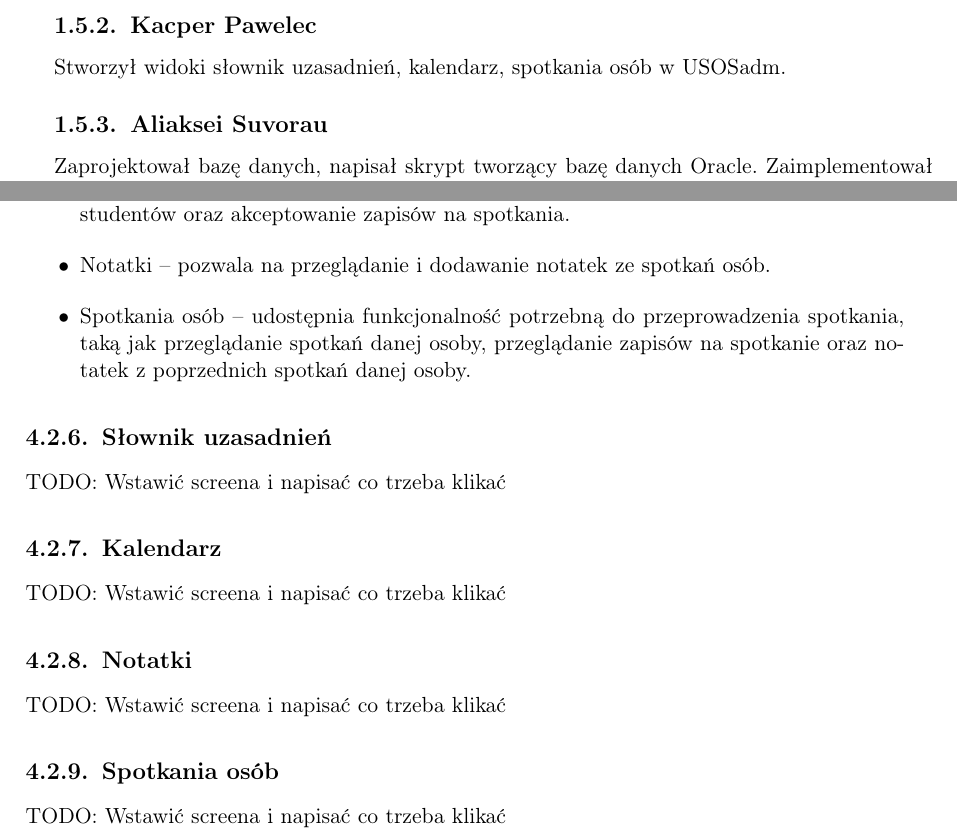
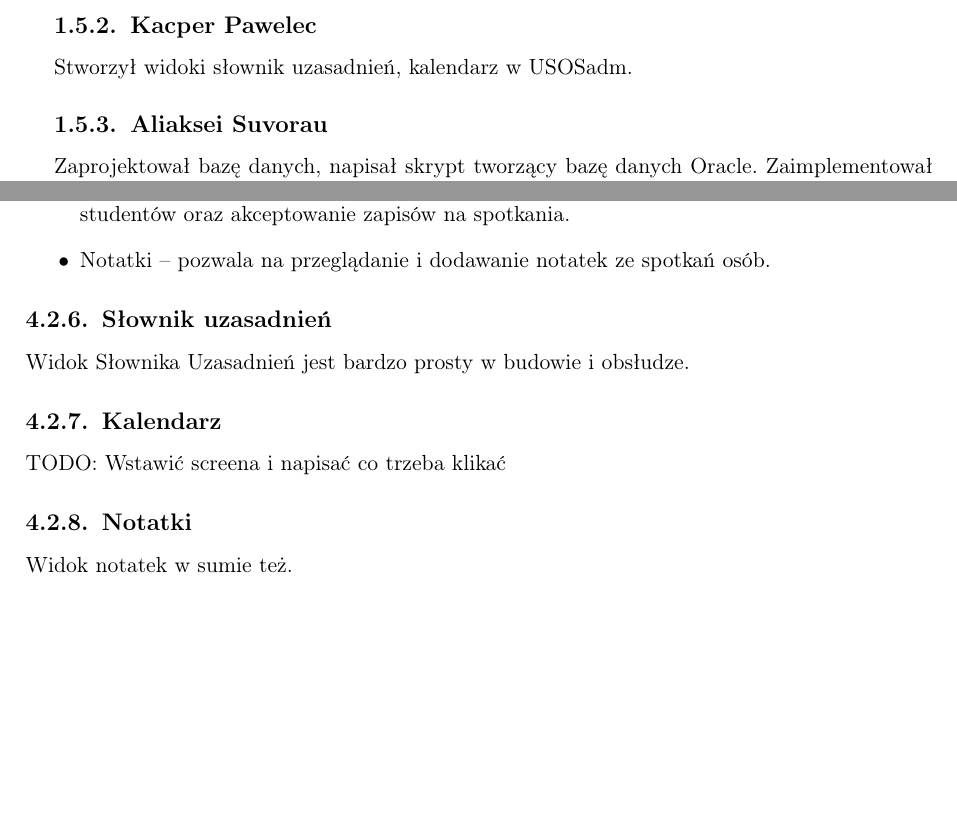
Before and after one commit to as374118/zpp2018, a LaTeX thesis (main.tex): two parts of pages 9 and 24 of 35 before the commit and two parts of pages 9 and 24 of 37 after it, joined at a grey line, cut so that both start at the same text, the shorter picture padded with empty space. Compiled offline with pdfLaTeX.

Commit message:
Kilka obrazków z USOSadm na początek

```diff
--- a/main.tex
+++ b/main.tex
@@ -179,7 +179,7 @@ Podział pracy w projekcie wygląda następująco:
 \subsection{Maciej Góralski}
 Napisał większość pracy licencjackiej.
 \subsection{Kacper Pawelec}
-Stworzył widoki słownik uzasadnień, kalendarz, spotkania osób w USOSadm.
+Stworzył widoki słownik uzasadnień, kalendarz w USOSadm.
 \subsection{Aliaksei Suvorau}
 Zaprojektował bazę danych, napisał skrypt tworzący bazę danych Oracle. Zaimplementował wszystkie funkcje USOSweb.
 \subsection{Michał Swidziński}
@@ -657,8 +657,7 @@ Funkcjonalność została wydzielona w oddzielnym module do USOSadm, \enquote{Sp
 \item Słownik uzasadnień -- pozwala zdefiniować najczęstsze uzasadnienia zapisów na spotkania jak i odrzucenia spotkań.
 \item Kalendarz Spotkań -- pozwala na definicję kalendarzy spotkań, spotkań, zapisywanie studentów oraz akceptowanie zapisów na spotkania.
 \item Notatki -- pozwala na przeglądanie i dodawanie notatek ze spotkań osób.
-\item Spotkania osób -- udostępnia funkcjonalność potrzebną do przeprowadzenia spotkania, taką jak przeglądanie spotkań danej osoby, przeglądanie zapisów na spotkanie oraz notatek z poprzednich spotkań danej osoby.
 \end{itemize}
 
 \subsection{Słownik uzasadnień}
-TODO: Wstawić screena i napisać co trzeba klikać
+Widok Słownika Uzasadnień jest bardzo prosty w budowie i obsłudze.
@@ -665,9 +674,9 @@ TODO: Wstawić screena i napisać co trzeba klikać
+  \label{fig:formularz_uzasadnienia}
+\end{figure}
 
 \subsection{Kalendarz}
 TODO: Wstawić screena i napisać co trzeba klikać
 
 \subsection{Notatki}
-TODO: Wstawić screena i napisać co trzeba klikać
+Widok notatek w sumie też.
 
-\subsection{Spotkania osób}
-TODO: Wstawić screena i napisać co trzeba klikać
```
Also changed, not shown: formularz_notatek.jpg (added), formularz_uzasadnien.jpg (added), main.pdf, widok_notatek.jpg (added), widok_uzasadnien.jpg (added), main.tex (21 more changed lines).
